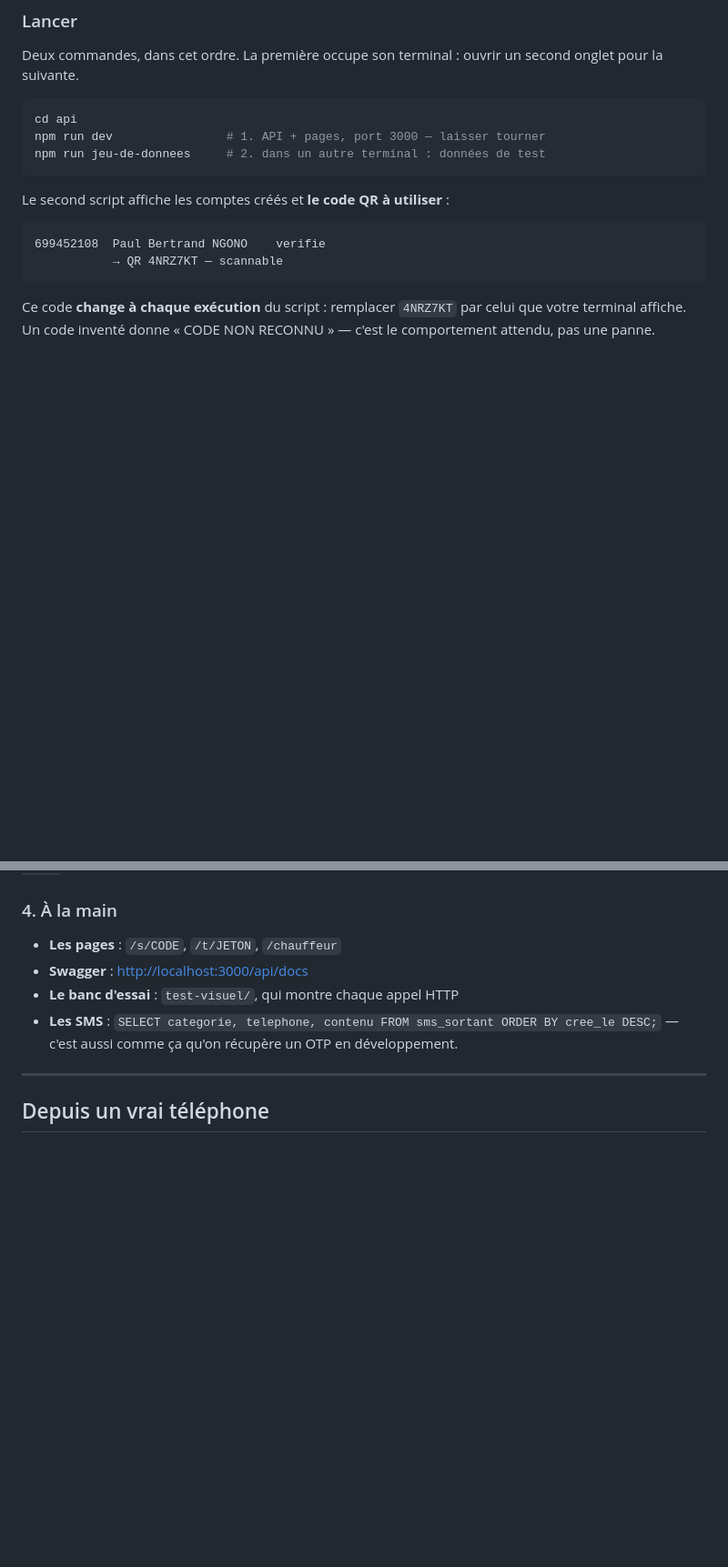
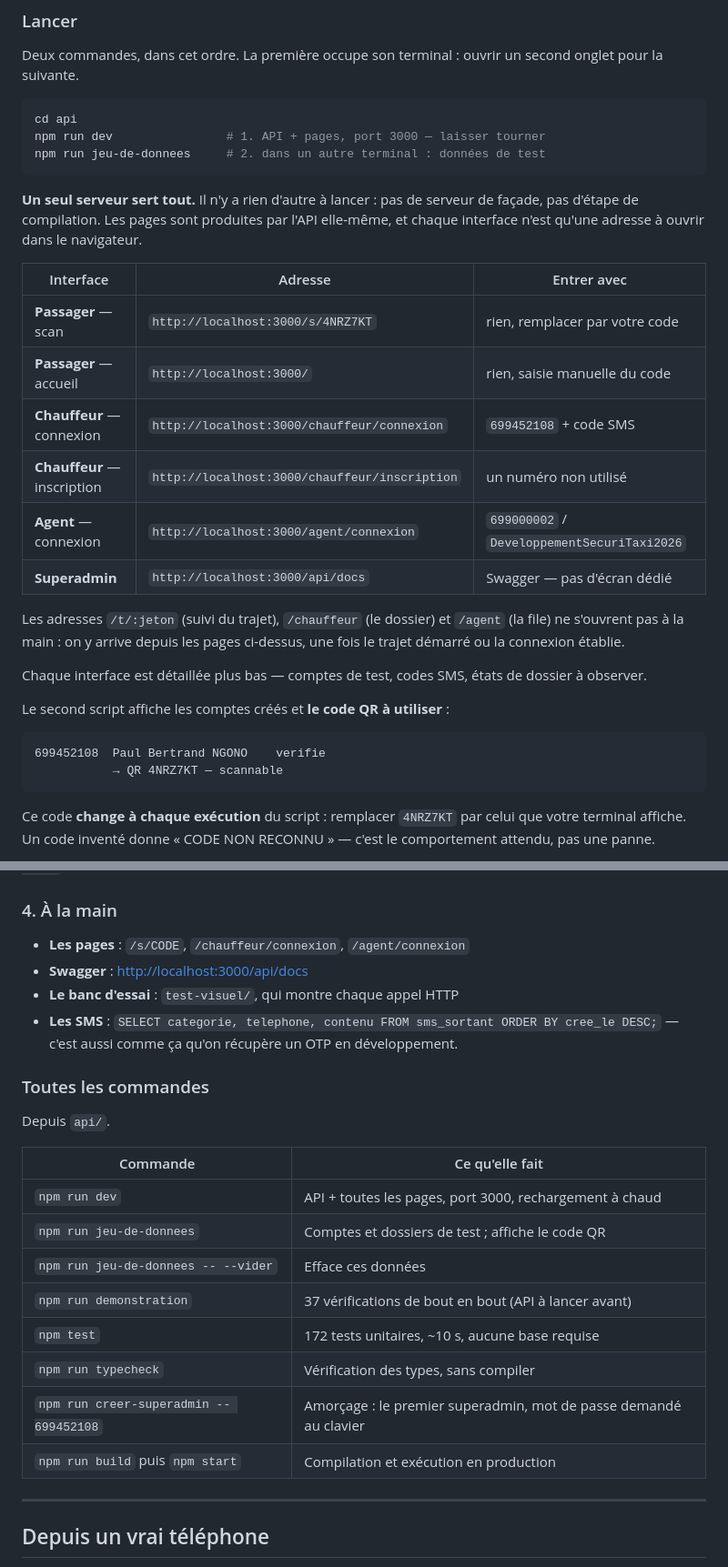
Before and after one commit to Fanoelle/Securite-taxi, a Markdown page: README.md, 2 parts joined by grey strips. Shown at 91% size. GitHub-like rendering; blank space fills up the shorter version.

Commit message:
README : toutes les interfaces en un coup d'œil
Pour ouvrir l'écran agent, il fallait lire « Lancer », retenir qu'un
seul serveur sert tout, puis descendre quatre-vingts lignes plus bas
pour trouver l'adresse. L'information était complète et introuvable.

Deux tables la rassemblent : les six interfaces avec leur adresse et de
quoi y entrer, et les huit commandes disponibles. Les sections
détaillées restent en dessous — elles expliquent quoi observer une fois
la page ouverte, ce qu'une table ne peut pas faire.

Adresses vérifiées contre le serveur, et non recopiées depuis les
routes : les six répondent 200, ainsi que /s/:jeton avec un code tiré
de la base. La table de commandes est relue depuis package.json, et
creer-superadmin prend bien un numéro en argument.

Co-Authored-By: Claude Opus 5 (1M context) <noreply@anthropic.com>

````diff
--- a/README.md
+++ b/README.md
@@ -74,6 +74,27 @@ cd api
 npm run dev                # 1. API + pages, port 3000 — laisser tourner
 npm run jeu-de-donnees     # 2. dans un autre terminal : données de test
 ```
+
+**Un seul serveur sert tout.** Il n'y a rien d'autre à lancer : pas de
+serveur de façade, pas d'étape de compilation. Les pages sont produites
+par l'API elle-même, et chaque interface n'est qu'une adresse à ouvrir
+dans le navigateur.
+
+| Interface | Adresse | Entrer avec |
+|---|---|---|
+| **Passager** — scan | `http://localhost:3000/s/4NRZ7KT` | rien, remplacer par votre code |
+| **Passager** — accueil | `http://localhost:3000/` | rien, saisie manuelle du code |
+| **Chauffeur** — connexion | `http://localhost:3000/chauffeur/connexion` | `699452108` + code SMS |
+| **Chauffeur** — inscription | `http://localhost:3000/chauffeur/inscription` | un numéro non utilisé |
+| **Agent** — connexion | `http://localhost:3000/agent/connexion` | `699000002` / `DeveloppementSecuriTaxi2026` |
+| **Superadmin** | `http://localhost:3000/api/docs` | Swagger — pas d'écran dédié |
+
+Les adresses `/t/:jeton` (suivi du trajet), `/chauffeur` (le dossier) et
+`/agent` (la file) ne s'ouvrent pas à la main : on y arrive depuis les
+pages ci-dessus, une fois le trajet démarré ou la connexion établie.
+
+Chaque interface est détaillée plus bas — comptes de test, codes SMS,
+états de dossier à observer.
 
 Le second script affiche les comptes créés et **le code QR à utiliser** :
 
@@ -376,12 +397,27 @@ Pour effacer : `npm run jeu-de-donnees -- --vider`.
 
 ### 4. À la main
 
-- **Les pages** : `/s/CODE`, `/t/JETON`, `/chauffeur`
+- **Les pages** : `/s/CODE`, `/chauffeur/connexion`, `/agent/connexion`
 - **Swagger** : <http://localhost:3000/api/docs>
 - **Le banc d'essai** : `test-visuel/`, qui montre chaque appel HTTP
 - **Les SMS** : `SELECT categorie, telephone, contenu FROM sms_sortant
   ORDER BY cree_le DESC;` — c'est aussi comme ça qu'on récupère un OTP
   en développement.
+
+### Toutes les commandes
+
+Depuis `api/`.
+
+| Commande | Ce qu'elle fait |
+|---|---|
+| `npm run dev` | API + toutes les pages, port 3000, rechargement à chaud |
+| `npm run jeu-de-donnees` | Comptes et dossiers de test ; affiche le code QR |
+| `npm run jeu-de-donnees -- --vider` | Efface ces données |
+| `npm run demonstration` | 37 vérifications de bout en bout (API à lancer avant) |
+| `npm test` | 172 tests unitaires, ~10 s, aucune base requise |
+| `npm run typecheck` | Vérification des types, sans compiler |
+| `npm run creer-superadmin -- 699452108` | Amorçage : le premier superadmin, mot de passe demandé au clavier |
+| `npm run build` puis `npm start` | Compilation et exécution en production |
 
 ---
 
````
